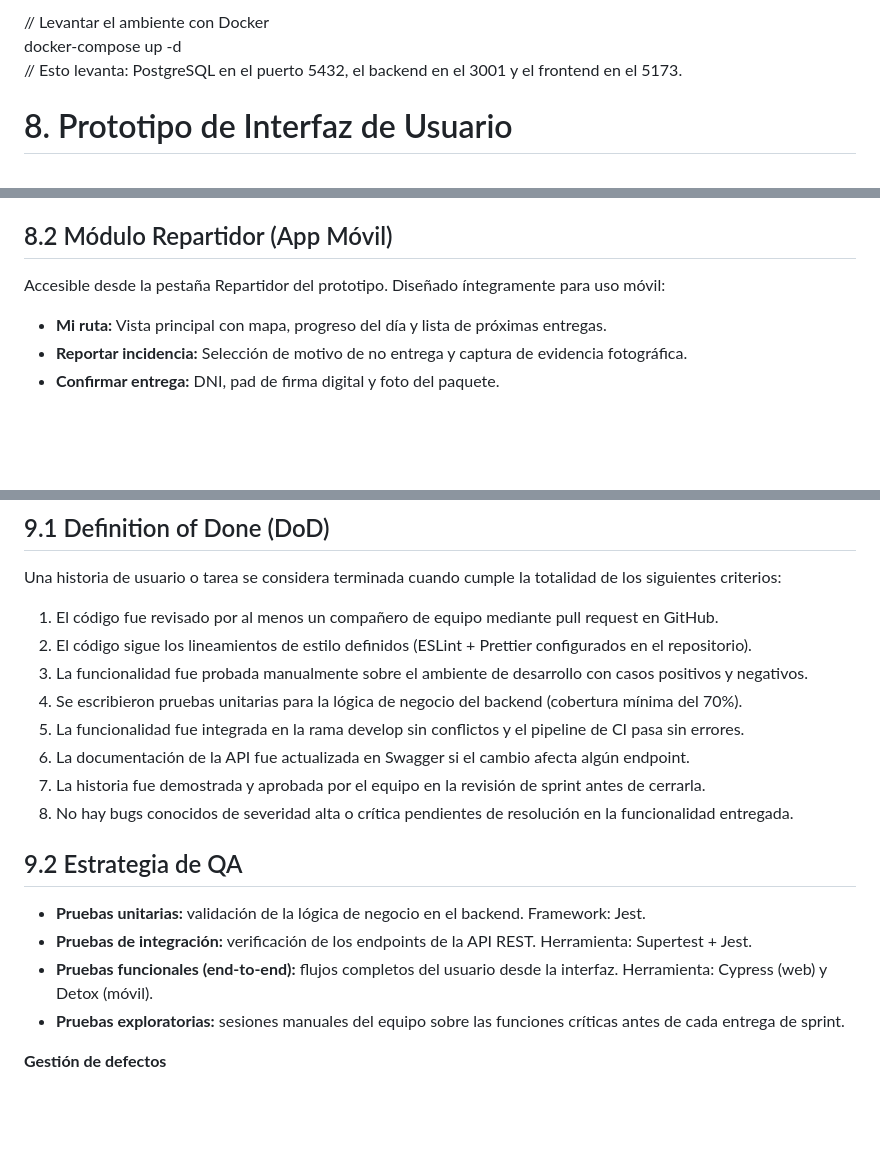
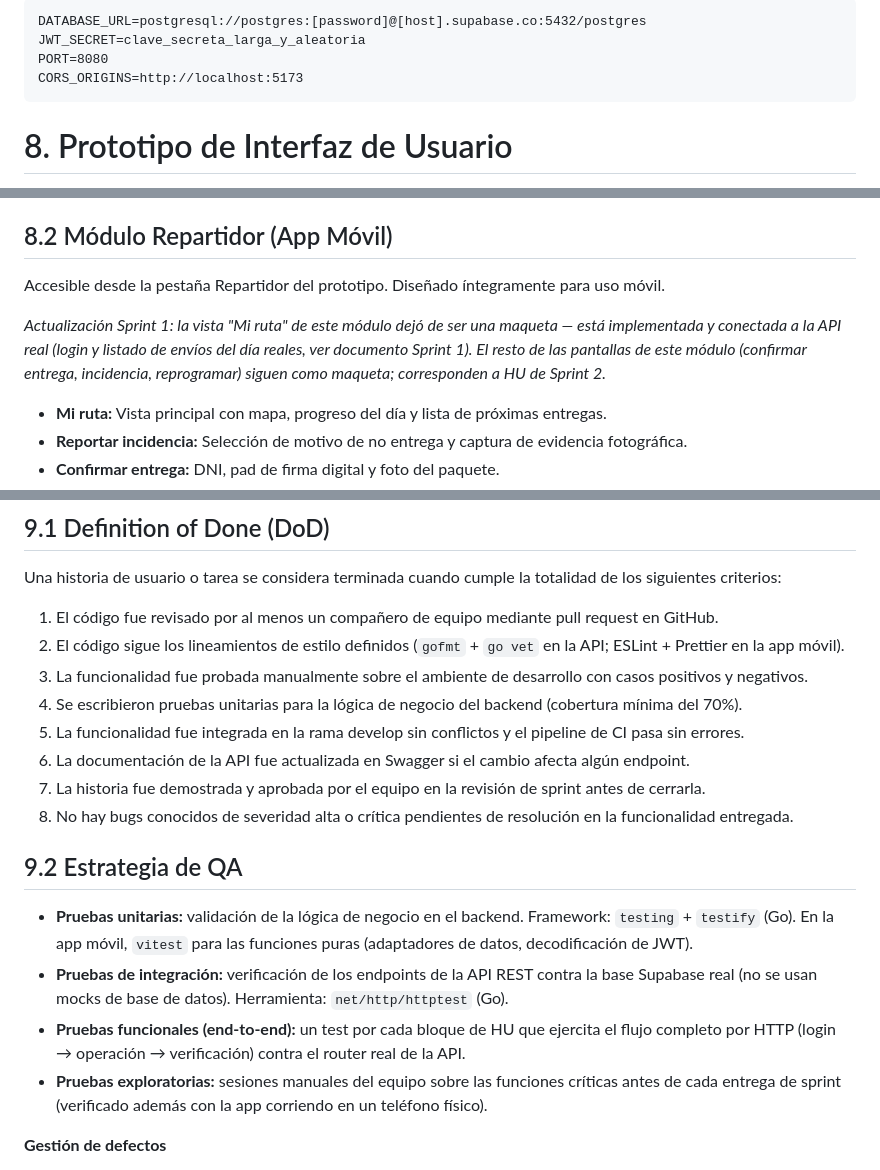
Before and after one commit to FelipeDiazAimar/Movii, a Markdown page: Apuntes/Sprints/Trabajo Final Integrador - Sprint0 - Araya_Diaz-Aimar_Micheloud.md, 3 parts joined by grey strips. GitHub-like rendering; blank space fills up the shorter version.

````diff
--- a/Apuntes/Sprints/Trabajo Final Integrador - Sprint0 - Araya_Diaz-Aimar_Micheloud.md
+++ b/Apuntes/Sprints/Trabajo Final Integrador - Sprint0 - Araya_Diaz-Aimar_Micheloud.md
@@ -258,7 +264,10 @@ cd ../frontend && npm install && npm run dev
 
-// Levantar el ambiente con Docker
-docker-compose up -d
-// Esto levanta: PostgreSQL en el puerto 5432, el backend en el 3001 y el frontend en el 5173.
+```
+DATABASE_URL=postgresql://postgres:[password]@[host].supabase.co:5432/postgres
+JWT_SECRET=clave_secreta_larga_y_aleatoria
+PORT=8080
+CORS_ORIGINS=http://localhost:5173
+```
 
 # 8\. Prototipo de Interfaz de Usuario
 
@@ -276,7 +285,9 @@ Accesible desde la pestaña Admin del prototipo. Cuenta con cinco sub-vistas nav
 
 ## 8.2 Módulo Repartidor (App Móvil)
 
-Accesible desde la pestaña Repartidor del prototipo. Diseñado íntegramente para uso móvil:
+Accesible desde la pestaña Repartidor del prototipo. Diseñado íntegramente para uso móvil.
+
+*Actualización Sprint 1: la vista "Mi ruta" de este módulo dejó de ser una maqueta — está implementada y conectada a la API real (login y listado de envíos del día reales, ver documento Sprint 1). El resto de las pantallas de este módulo (confirmar entrega, incidencia, reprogramar) siguen como maqueta; corresponden a HU de Sprint 2.*
 
 -   **Mi ruta:** Vista principal con mapa, progreso del día y lista de próximas entregas.
 -   **Reportar incidencia:** Selección de motivo de no entrega y captura de evidencia fotográfica.
@@ -307,7 +318,7 @@ Accesible desde la pestaña Tracking. Es la vista pública del sistema para cons
 Una historia de usuario o tarea se considera terminada cuando cumple la totalidad de los siguientes criterios:
 
 1.  El código fue revisado por al menos un compañero de equipo mediante pull request en GitHub.
-2.  El código sigue los lineamientos de estilo definidos (ESLint + Prettier configurados en el repositorio).
+2.  El código sigue los lineamientos de estilo definidos (`gofmt` + `go vet` en la API; ESLint + Prettier en la app móvil).
 3.  La funcionalidad fue probada manualmente sobre el ambiente de desarrollo con casos positivos y negativos.
 4.  Se escribieron pruebas unitarias para la lógica de negocio del backend (cobertura mínima del 70%).
 5.  La funcionalidad fue integrada en la rama develop sin conflictos y el pipeline de CI pasa sin errores.
@@ -317,10 +328,10 @@ Una historia de usuario o tarea se considera terminada cuando cumple la totalida
 
 ## 9.2 Estrategia de QA
 
--   **Pruebas unitarias:** validación de la lógica de negocio en el backend. Framework: Jest.
--   **Pruebas de integración:** verificación de los endpoints de la API REST. Herramienta: Supertest + Jest.
--   **Pruebas funcionales (end-to-end):** flujos completos del usuario desde la interfaz. Herramienta: Cypress (web) y Detox (móvil).
--   **Pruebas exploratorias:** sesiones manuales del equipo sobre las funciones críticas antes de cada entrega de sprint.
+-   **Pruebas unitarias:** validación de la lógica de negocio en el backend. Framework: `testing` + `testify` (Go). En la app móvil, `vitest` para las funciones puras (adaptadores de datos, decodificación de JWT).
+-   **Pruebas de integración:** verificación de los endpoints de la API REST contra la base Supabase real (no se usan mocks de base de datos). Herramienta: `net/http/httptest` (Go).
+-   **Pruebas funcionales (end-to-end):** un test por cada bloque de HU que ejercita el flujo completo por HTTP (login → operación → verificación) contra el router real de la API.
+-   **Pruebas exploratorias:** sesiones manuales del equipo sobre las funciones críticas antes de cada entrega de sprint (verificado además con la app corriendo en un teléfono físico).
 
 **Gestión de defectos**
 
````
Also changed, not shown: other parts of Apuntes/Sprints/Trabajo Final Integrador - Sprint0 - Araya_Diaz-Aimar_Micheloud.md (+36 -30 lines).
